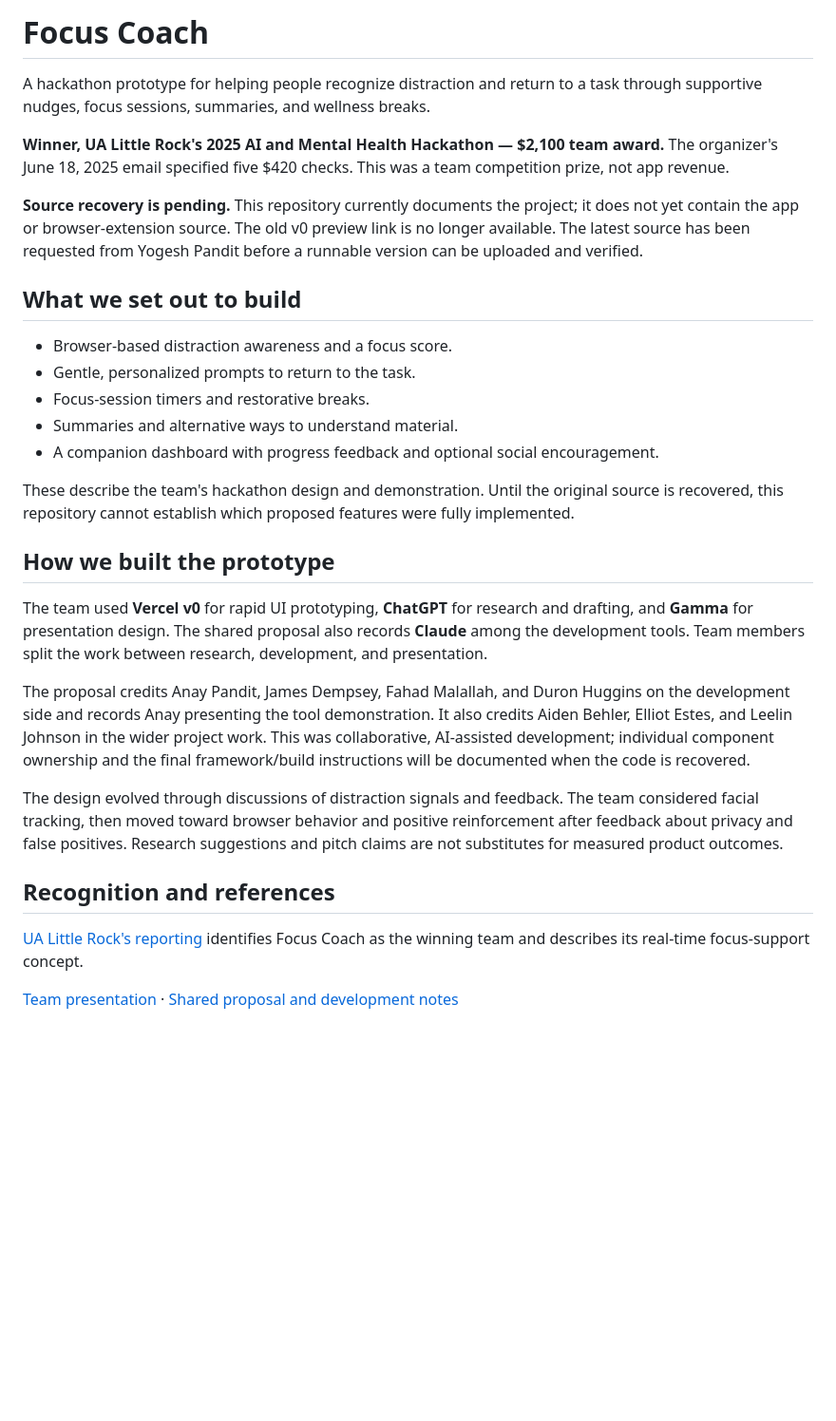
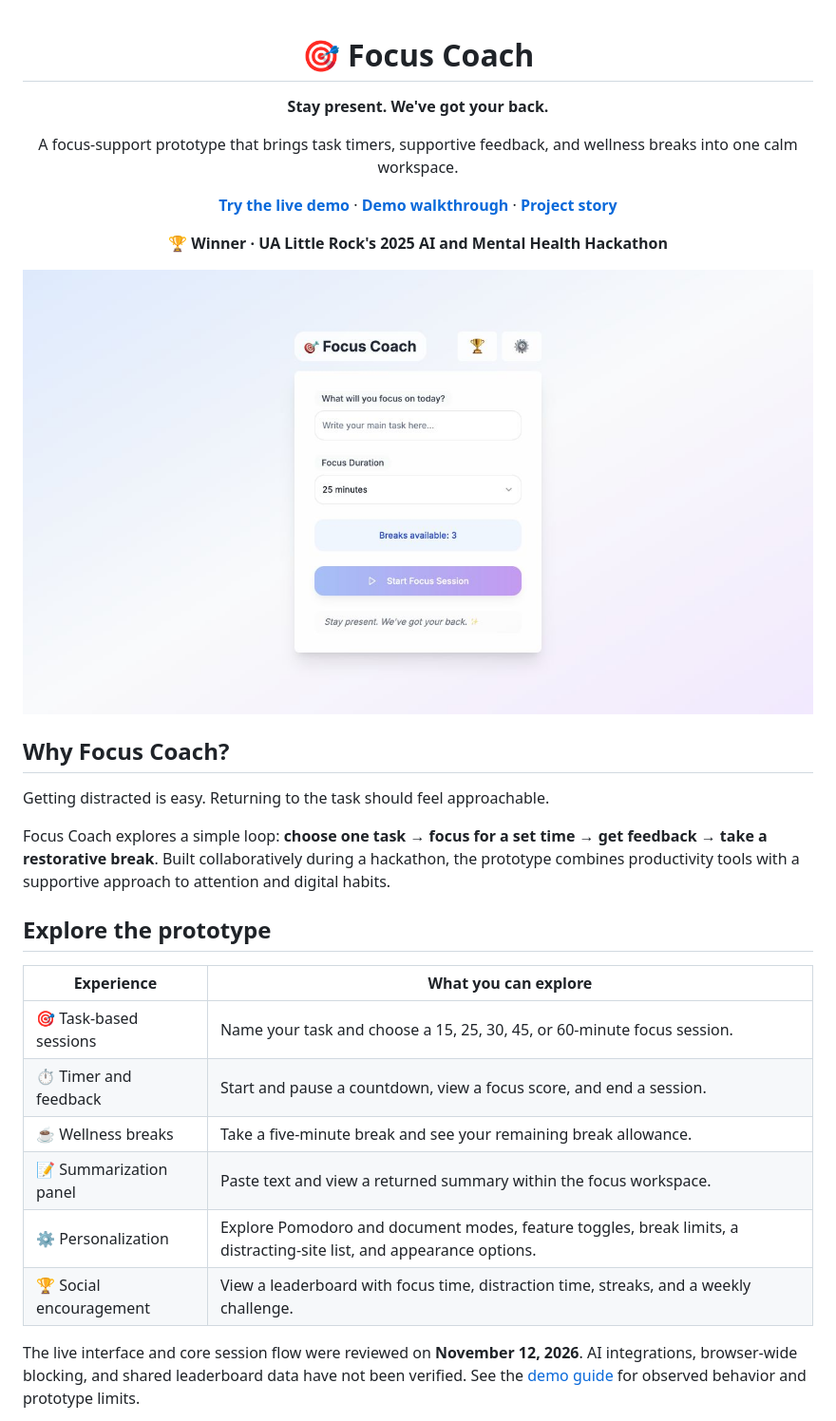
Before and after one commit to anaypandit/focus-coach, a Markdown page: README.md, the part around one of its changes. Shown at 95% size. Drawn GitHub-style; pictures changed too: docs/images/focus-coach-home.jpg (added); blank space fills up the shorter version.

Commit message:
Polish Focus Coach showcase with live demo, screenshots, and project documentation

```diff
--- a/README.md
+++ b/README.md
@@ -1,32 +1,35 @@
-# Focus Coach
+<div align="center">
 
-A hackathon prototype for helping people recognize distraction and return to a task through supportive nudges, focus sessions, summaries, and wellness breaks.
+# 🎯 Focus Coach
 
-**Winner, UA Little Rock's 2025 AI and Mental Health Hackathon — $2,100 team award.** The organizer's June 18, 2025 email specified five $420 checks. This was a team competition prize, not app revenue.
+**Stay present. We've got your back.**
 
-**Source recovery is pending.** This repository currently documents the project; it does not yet contain the app or browser-extension source. The old v0 preview link is no longer available. The latest source has been requested from Yogesh Pandit before a runnable version can be uploaded and verified.
+A focus-support prototype that brings task timers, supportive feedback, and wellness breaks into one calm workspace.
 
-## What we set out to build
+**[Try the live demo](https://v0-new-project-emcec5fbckx.vercel.app/)** · **[Demo walkthrough](docs/DEMO_GUIDE.md)** · **[Project story](docs/PROJECT_NOTES.md)**
 
-- Browser-based distraction awareness and a focus score.
-- Gentle, personalized prompts to return to the task.
-- Focus-session timers and restorative breaks.
-- Summaries and alternative ways to understand material.
-- A companion dashboard with progress feedback and optional social encouragement.
+🏆 **Winner · UA Little Rock's 2025 AI and Mental Health Hackathon**
 
-These describe the team's hackathon design and demonstration. Until the original source is recovered, this repository cannot establish which proposed features were fully implemented.
+</div>
 
-## How we built the prototype
+![Focus Coach home screen with a task field, session duration, and available breaks](docs/images/focus-coach-home.jpg)
 
-The team used **Vercel v0** for rapid UI prototyping, **ChatGPT** for research and drafting, and **Gamma** for presentation design. The shared proposal also records **Claude** among the development tools. Team members split the work between research, development, and presentation.
+## Why Focus Coach?
 
-The proposal credits Anay Pandit, James Dempsey, Fahad Malallah, and Duron Huggins on the development side and records Anay presenting the tool demonstration. It also credits Aiden Behler, Elliot Estes, and Leelin Johnson in the wider project work. This was collaborative, AI-assisted development; individual component ownership and the final framework/build instructions will be documented when the code is recovered.
+Getting distracted is easy. Returning to the task should feel approachable.
 
-The design evolved through discussions of distraction signals and feedback. The team considered facial tracking, then moved toward browser behavior and positive reinforcement after feedback about privacy and false positives. Research suggestions and pitch claims are not substitutes for measured product outcomes.
+Focus Coach explores a simple loop: **choose one task → focus for a set time → get feedback → take a restorative break**. Built collaboratively during a hackathon, the prototype combines productivity tools with a supportive approach to attention and digital habits.
 
-## Recognition and references
+## Explore the prototype
 
-[UA Little Rock's reporting](https://ualr.edu/news/2025/08/07/mental-health-ai-hackathon/) identifies Focus Coach as the winning team and describes its real-time focus-support concept.
+| Experience | What you can explore |
+| --- | --- |
+| 🎯 Task-based sessions | Name your task and choose a 15, 25, 30, 45, or 60-minute focus session. |
+| ⏱️ Timer and feedback | Start and pause a countdown, view a focus score, and end a session. |
+| ☕ Wellness breaks | Take a five-minute break and see your remaining break allowance. |
+| 📝 Summarization panel | Paste text and view a returned summary within the focus workspace. |
+| ⚙️ Personalization | Explore Pomodoro and document modes, feature toggles, break limits, a distracting-site list, and appearance options. |
+| 🏆 Social encouragement | View a leaderboard with focus time, distraction time, streaks, and a weekly challenge. |
 
-[Team presentation](https://docs.google.com/presentation/d/1n8Fd8UMymu7sIbGSB8XO3PGjx_50vu_7MK9F-4hBxsM/edit) · [Shared proposal and development notes](https://docs.google.com/document/d/1XgHXCt-FxwE_5cGWA7PIuJWSSFOFkVK1IPsetM1QHsg/edit)
+The live interface and core session flow were reviewed on **November 12, 2026**. AI integrations, browser-wide blocking, and shared leaderboard data have not been verified. See the [demo guide](docs/DEMO_GUIDE.md) for observed behavior and prototype limits.
 
```
Also changed, not shown: other parts of README.md (+27 -1 lines), docs/DEMO_GUIDE.md (added, +45 -0 lines), docs/PROJECT_NOTES.md (added, +53 -0 lines), docs/images/focus-coach-session.jpg (added).
